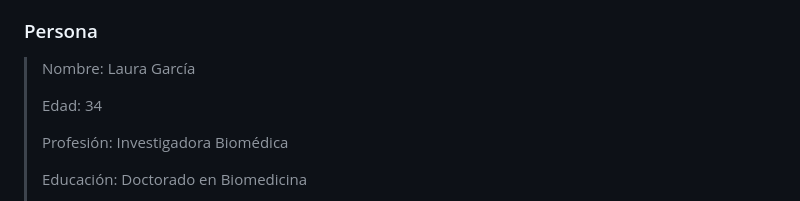
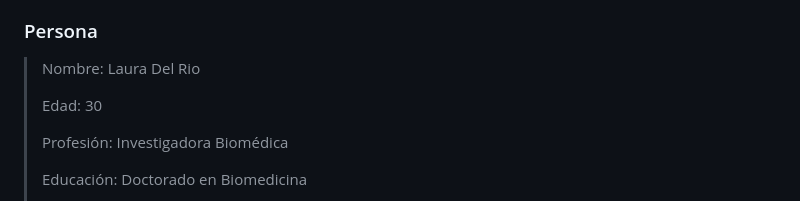
Before and after one commit to carmenxufdz/DIU, a Markdown page: README.md, the part around the change printed below. Rendered like a GitHub page.

```diff
--- a/README.md
+++ b/README.md
@@ -65,9 +65,9 @@ En este trabajo se realiza un análisis de usabilidad y experiencia de usuario d
 En primer lugar, para conocer las necesidades de los usuarios, podemos crear una Persona de forma breve (no se hará uso de la plantilla usada en prácticas). Utilizaremos una metodología basada en heurísticas de usabilidad y se elaborará un Journey Map para entender mejor la interacción de un usuario típico con estos sitios
 
 ### Persona
-> Nombre: Laura García
+> Nombre: Laura Del Rio
 >
-> Edad: 34
+> Edad: 30
 >
 > Profesión: Investigadora Biomédica
 >
```
Also changed, not shown: other parts of README.md (+59 -0 lines).
